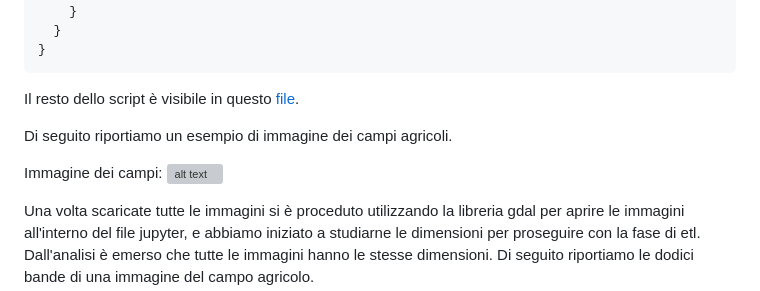
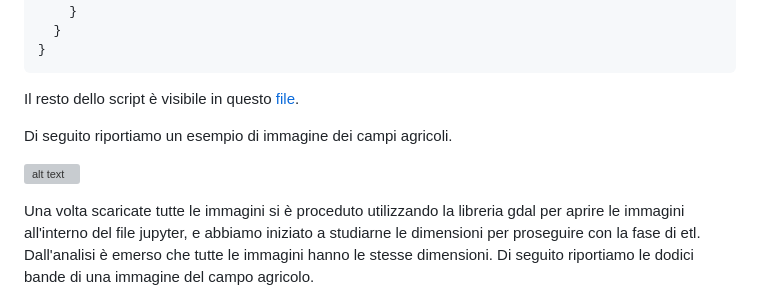
Before and after one commit to Simone-Scalella/AgriVision2022, a Markdown page: README.md, the part around the change. Drawn GitHub-style; grey boxes are pictures that could not be loaded.

```diff
--- a/README.md
+++ b/README.md
@@ -30,7 +30,6 @@ Il resto dello script è visibile in questo [file](https://github.com/Accout-Per
 
 Di seguito riportiamo un esempio di immagine dei campi agricoli.
 
-Immagine dei campi:
 ![alt text](https://github.com/Accout-Personal/AgriVision2022/blob/main/readImage/campi.png)
 
 Una volta scaricate tutte le immagini si è proceduto utilizzando la libreria gdal per aprire le immagini all'interno del file jupyter, e abbiamo iniziato a studiarne le dimensioni per proseguire con la fase di etl. Dall'analisi è emerso che tutte le immagini hanno le stesse dimensioni. Di seguito riportiamo le dodici bande di una immagine del campo agricolo.
```
